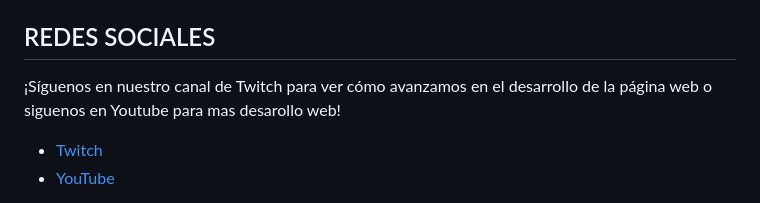
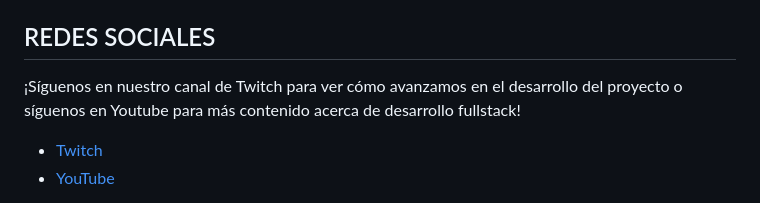
Before and after one commit to midudev/kings-league-project, a Markdown page: README.md, the part around the change. Rendered like a GitHub page.

Commit message:
Update README.md
Co-authored-by: Fer <63980689+1fbr@users.noreply.github.com>

```diff
--- a/README.md
+++ b/README.md
@@ -48,7 +48,7 @@ Los siguientes son los endpoints disponibles en la API:
 
 ## REDES SOCIALES
 
-¡Síguenos en nuestro canal de Twitch para ver cómo avanzamos en el desarrollo de la página web o siguenos en Youtube para mas desarollo web!
+¡Síguenos en nuestro canal de Twitch para ver cómo avanzamos en el desarrollo del proyecto o síguenos en Youtube para más contenido acerca de desarrollo fullstack!
 
 * [Twitch](https://twitch.tv/midudev)
 * [YouTube](https://www.youtube.com/c/midudev)
```
